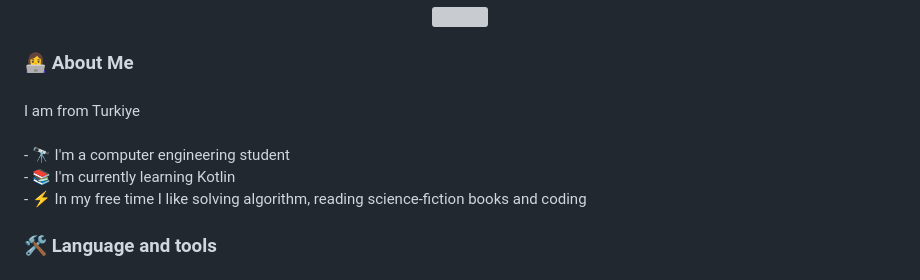
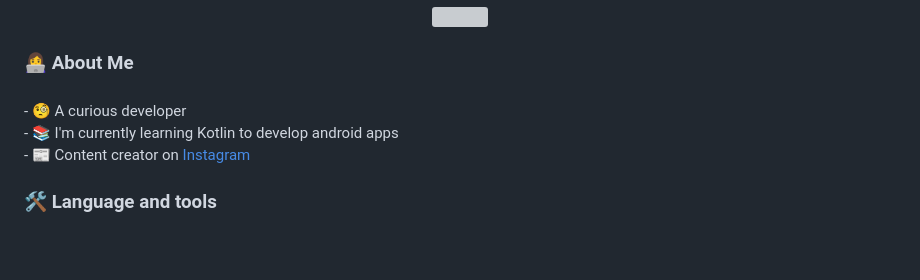
Before and after one commit to umutsaydam/umutsaydam, a Markdown page: README.md, the part around the change. Drawn GitHub-style; blank space fills up the shorter version; grey boxes are pictures that could not be loaded.

```diff
--- a/README.md
+++ b/README.md
@@ -29,7 +29,7 @@
 
 ###
 
-<p align="left">I am from Turkiye<br><br>- 🔭 I'm a computer engineering student<br>- 📚 I'm currently learning Kotlin<br>- ⚡ In my free time I like solving algorithm, reading science-fiction books and coding</p>
+<p align="left">- 🧐 A curious developer<br>- 📚 I'm currently learning Kotlin to develop android apps<br>- 📰 Content creator on <a href="https://www.instagram.com/codewithumut/" target="_blank">Instagram</a></p>
 
 ###
 
```
